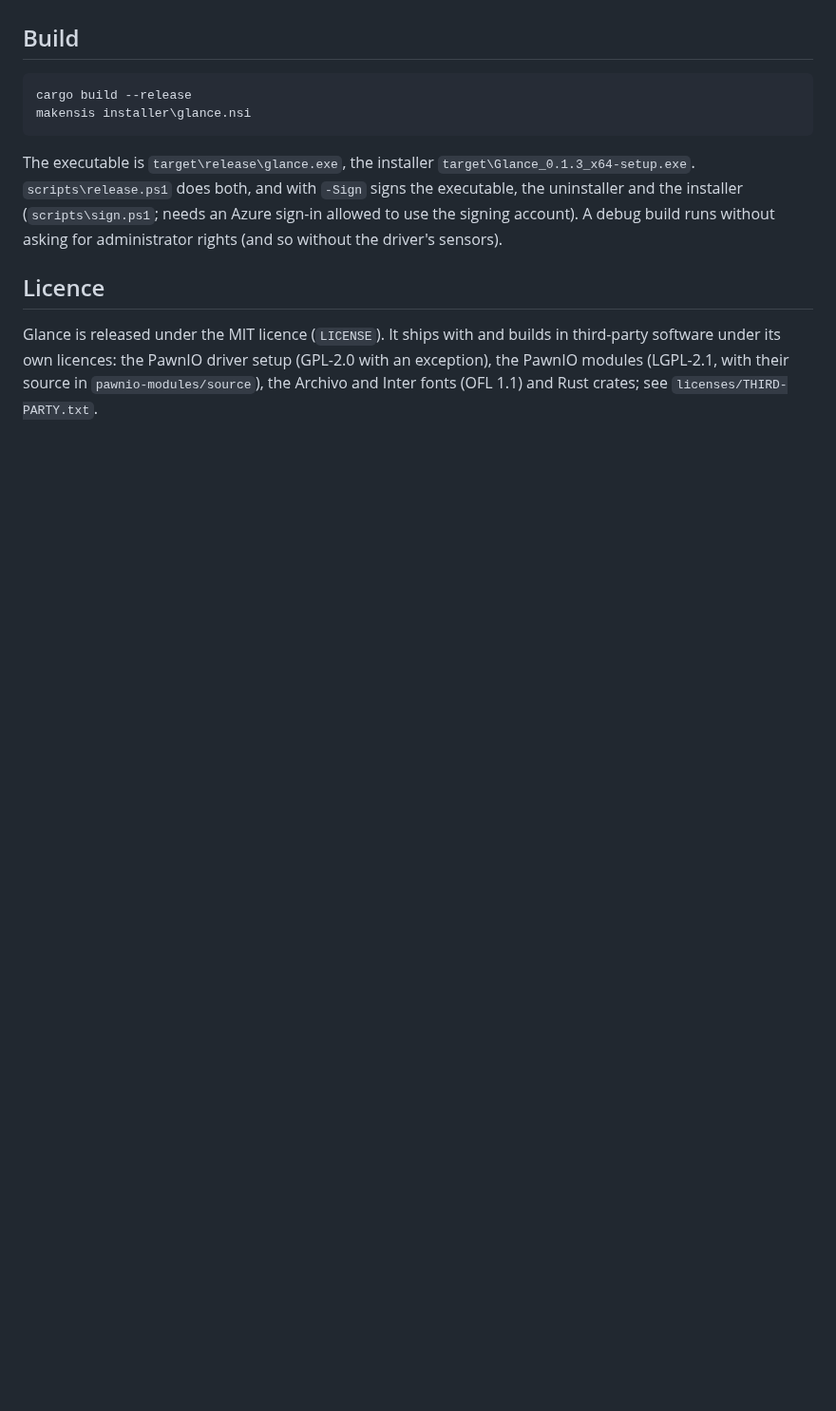
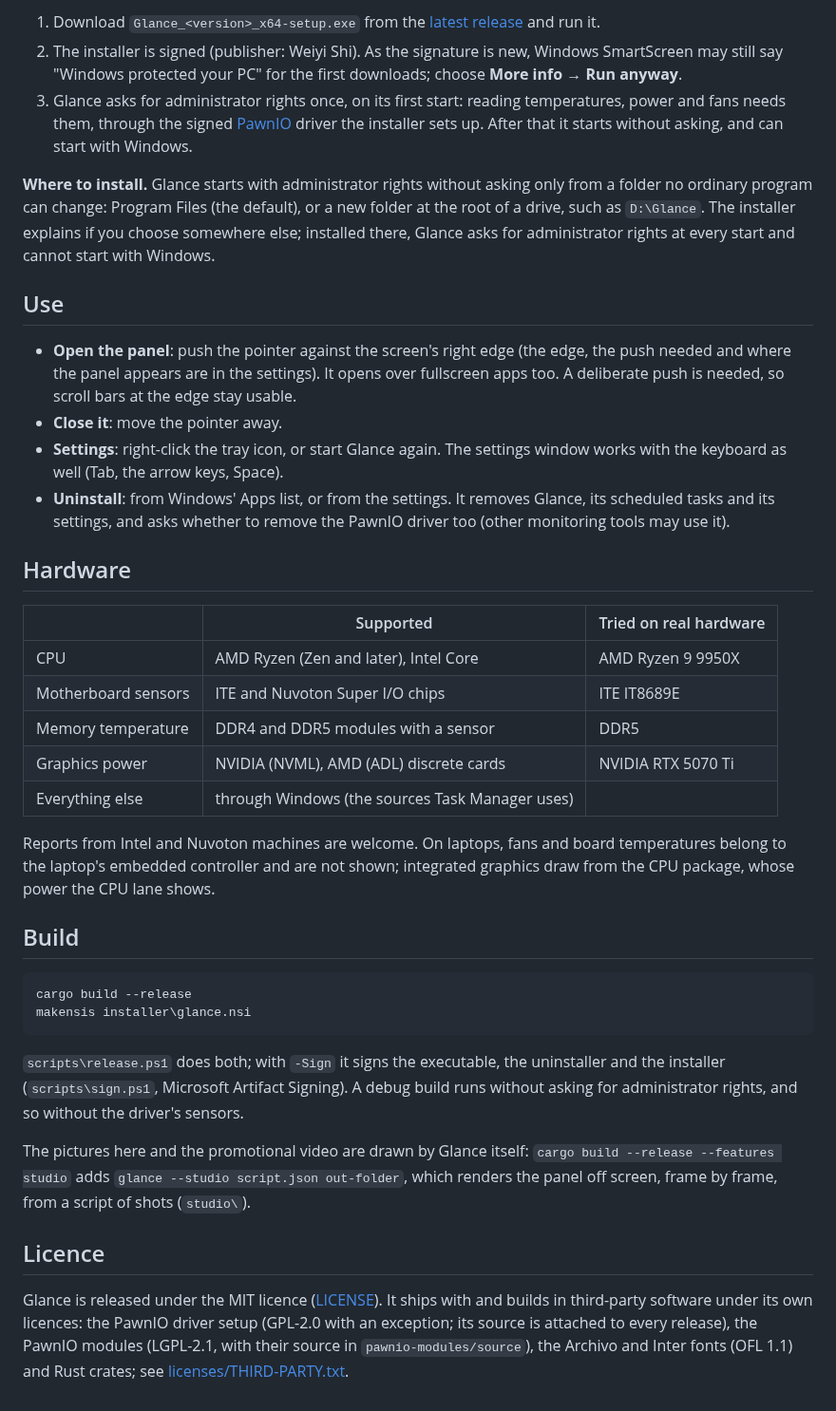
Before and after one commit to lulu-loopp/glance, a Markdown page: README.md, the part around one of its changes. Shown at 95% size. Drawn GitHub-style; blank space fills up the shorter version.

````diff
--- a/README.md
+++ b/README.md
@@ -41,3 +38,46 @@ remove the PawnIO driver too.
+1. Download `Glance_<version>_x64-setup.exe` from the
+   [latest release](https://github.com/lulu-loopp/glance/releases/latest) and run it.
+2. The installer is signed (publisher: Weiyi Shi). As the signature is new,
+   Windows SmartScreen may still say "Windows protected your PC" for the first
+   downloads; choose **More info → Run anyway**.
+3. Glance asks for administrator rights once, on its first start: reading
+   temperatures, power and fans needs them, through the signed
+   [PawnIO](https://github.com/namazso/PawnIO) driver the installer sets up.
+   After that it starts without asking, and can start with Windows.
+
+**Where to install.** Glance starts with administrator rights without asking
+only from a folder no ordinary program can change: Program Files (the
+default), or a new folder at the root of a drive, such as `D:\Glance`. The
+installer explains if you choose somewhere else; installed there, Glance asks
+for administrator rights at every start and cannot start with Windows.
+
+## Use
+
+- **Open the panel**: push the pointer against the screen's right edge (the
+  edge, the push needed and where the panel appears are in the settings). It
+  opens over fullscreen apps too. A deliberate push is needed, so scroll bars
+  at the edge stay usable.
+- **Close it**: move the pointer away.
+- **Settings**: right-click the tray icon, or start Glance again. The settings
+  window works with the keyboard as well (Tab, the arrow keys, Space).
+- **Uninstall**: from Windows' Apps list, or from the settings. It removes
+  Glance, its scheduled tasks and its settings, and asks whether to remove the
+  PawnIO driver too (other monitoring tools may use it).
+
+## Hardware
+
+| | Supported | Tried on real hardware |
+|---|---|---|
+| CPU | AMD Ryzen (Zen and later), Intel Core | AMD Ryzen 9 9950X |
+| Motherboard sensors | ITE and Nuvoton Super I/O chips | ITE IT8689E |
+| Memory temperature | DDR4 and DDR5 modules with a sensor | DDR5 |
+| Graphics power | NVIDIA (NVML), AMD (ADL) discrete cards | NVIDIA RTX 5070 Ti |
+| Everything else | through Windows (the sources Task Manager uses) | |
+
+Reports from Intel and Nuvoton machines are welcome. On laptops, fans and
+board temperatures belong to the laptop's embedded controller and are not
+shown; integrated graphics draw from the CPU package, whose power the CPU
+lane shows.
 
 ## Build
 
@@ -46,17 +86,21 @@ cargo build --release
 makensis installer\glance.nsi
 ```
 
-The executable is `target\release\glance.exe`, the installer
-`target\Glance_0.1.3_x64-setup.exe`. `scripts\release.ps1` does both, and
-with `-Sign` signs the executable, the uninstaller and the installer
-(`scripts\sign.ps1`; needs an Azure sign-in allowed to use the signing
-account). A debug build runs without asking for administrator rights (and so
-without the driver's sensors).
+`scripts\release.ps1` does both; with `-Sign` it signs the executable, the
+uninstaller and the installer (`scripts\sign.ps1`, Microsoft Artifact
+Signing). A debug build runs without asking for administrator rights, and so
+without the driver's sensors.
+
+The pictures here and the promotional video are drawn by Glance itself:
+`cargo build --release --features studio` adds `glance --studio script.json
+out-folder`, which renders the panel off screen, frame by frame, from a
+script of shots (`studio\`).
 
 ## Licence
 
-Glance is released under the MIT licence (`LICENSE`). It ships with and
-builds in third-party software under its own licences: the PawnIO driver
-setup (GPL-2.0 with an exception), the PawnIO modules (LGPL-2.1, with their
-source in `pawnio-modules/source`), the Archivo and Inter fonts (OFL 1.1) and
-Rust crates; see `licenses/THIRD-PARTY.txt`.
+Glance is released under the MIT licence ([LICENSE](LICENSE)). It ships with
+and builds in third-party software under its own licences: the PawnIO driver
+setup (GPL-2.0 with an exception; its source is attached to every release),
+the PawnIO modules (LGPL-2.1, with their source in `pawnio-modules/source`),
+the Archivo and Inter fonts (OFL 1.1) and Rust crates; see
+[licenses/THIRD-PARTY.txt](licenses/THIRD-PARTY.txt).
````
Also changed, not shown: other parts of README.md (+33 -36 lines), README.zh-CN.md (added, +70 -0 lines), docs/images/hero-en.jpg (added), docs/images/hero-zh.jpg (added), docs/images/looks-en.jpg (added), docs/images/looks-zh.jpg (added), 1 other file.
